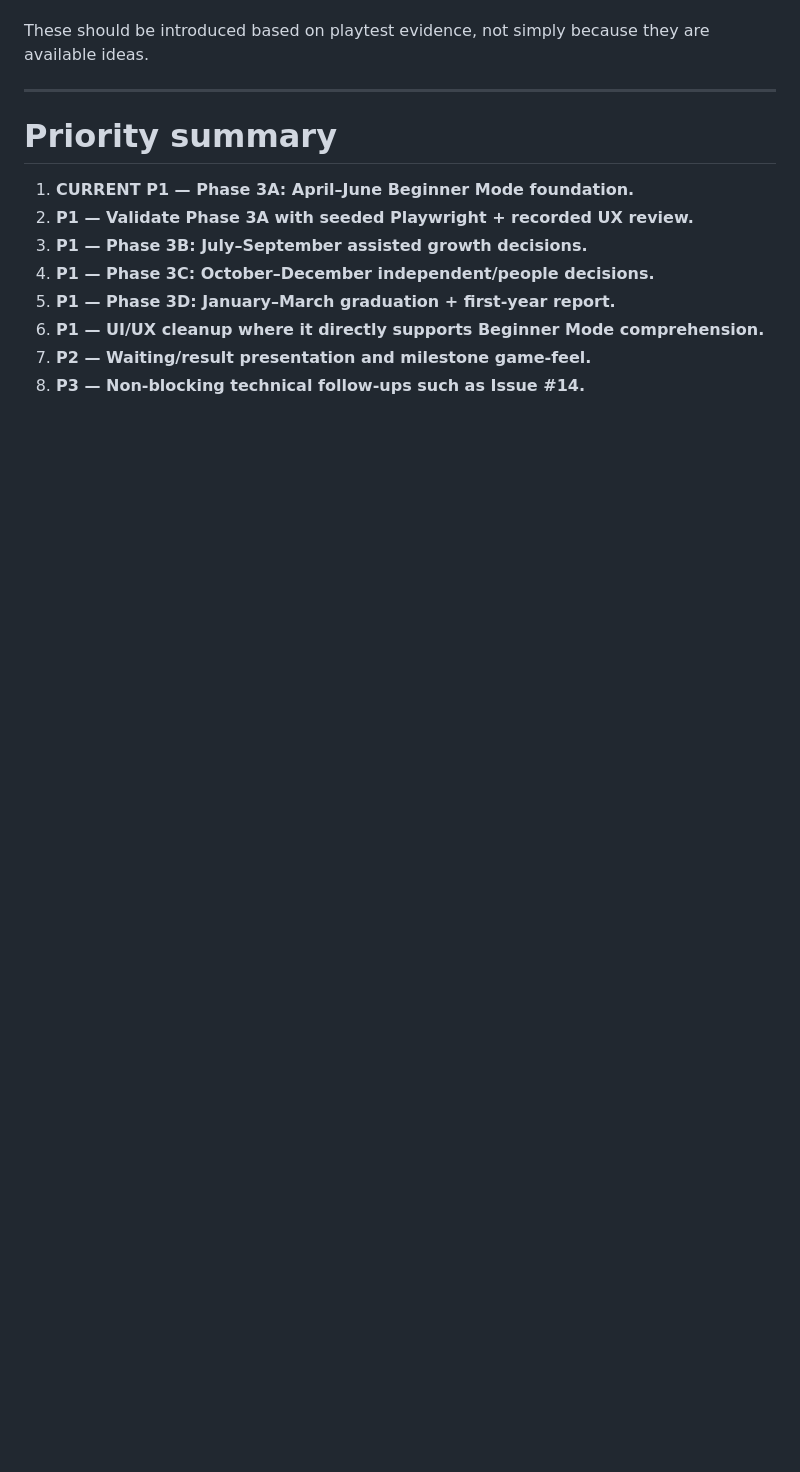
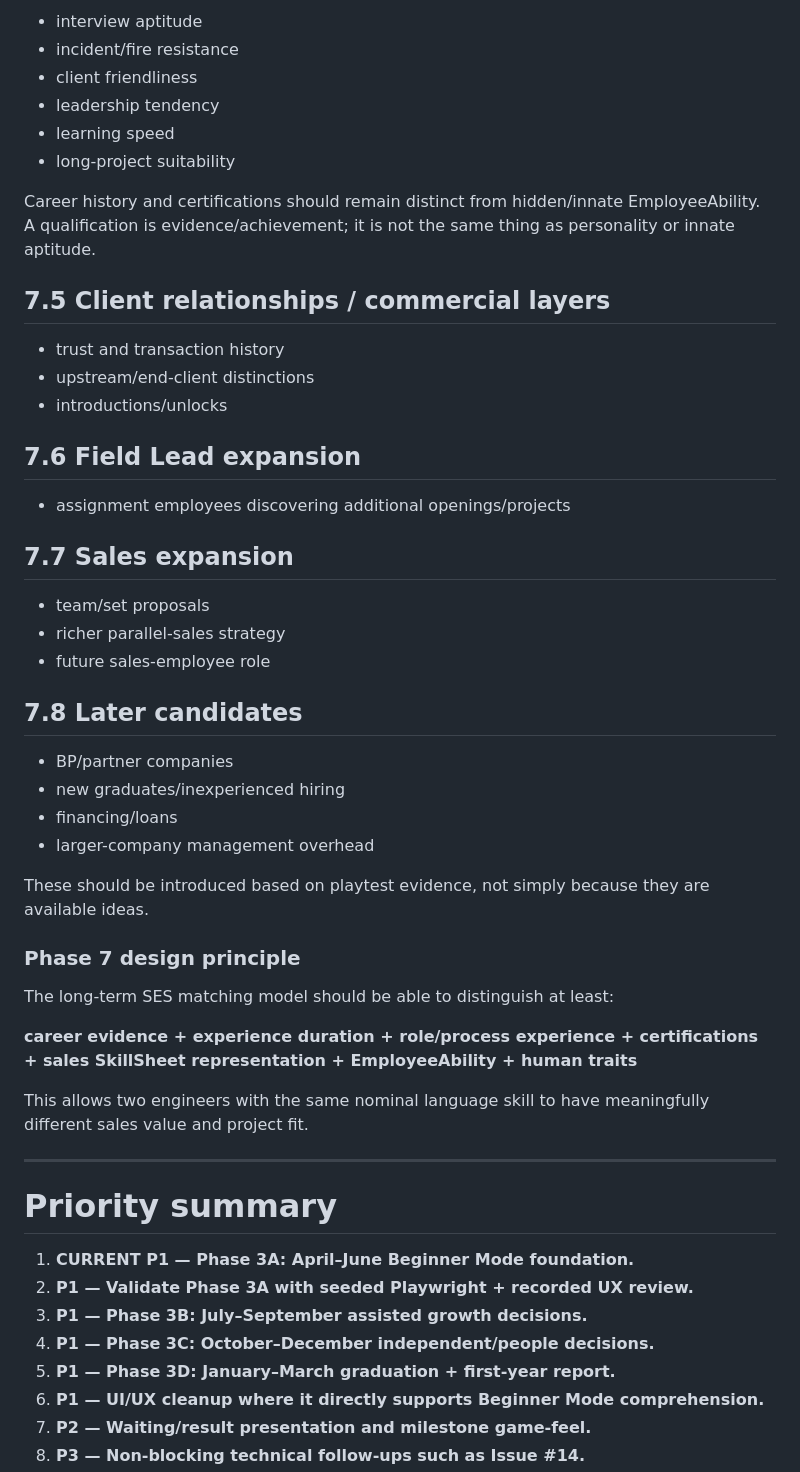
Before and after one commit to perusonao/smile_enjoy_story, a Markdown page: docs/DEVELOPMENT_PLAN.md, the part around one of its changes. Drawn GitHub-style; blank space fills up the shorter version.

```diff
--- a/docs/DEVELOPMENT_PLAN.md
+++ b/docs/DEVELOPMENT_PLAN.md
@@ -514,5 +606,44 @@ Candidate order:
+- interview aptitude
+- incident/fire resistance
+- client friendliness
+- leadership tendency
+- learning speed
+- long-project suitability
+
+Career history and certifications should remain distinct from hidden/innate EmployeeAbility. A qualification is evidence/achievement; it is not the same thing as personality or innate aptitude.
+
+## 7.5 Client relationships / commercial layers
+
+- trust and transaction history
+- upstream/end-client distinctions
+- introductions/unlocks
+
+## 7.6 Field Lead expansion
+
+- assignment employees discovering additional openings/projects
+
+## 7.7 Sales expansion
+
+- team/set proposals
+- richer parallel-sales strategy
+- future sales-employee role
+
+## 7.8 Later candidates
+
+- BP/partner companies
+- new graduates/inexperienced hiring
+- financing/loans
+- larger-company management overhead
 
 These should be introduced based on playtest evidence, not simply because they are available ideas.
+
+### Phase 7 design principle
+
+The long-term SES matching model should be able to distinguish at least:
+
+**career evidence + experience duration + role/process experience + certifications + sales SkillSheet representation + EmployeeAbility + human traits**
+
+This allows two engineers with the same nominal language skill to have meaningfully different sales value and project fit.
 
 ---
 
```
Also changed, not shown: other parts of docs/DEVELOPMENT_PLAN.md (+116 -23 lines).
